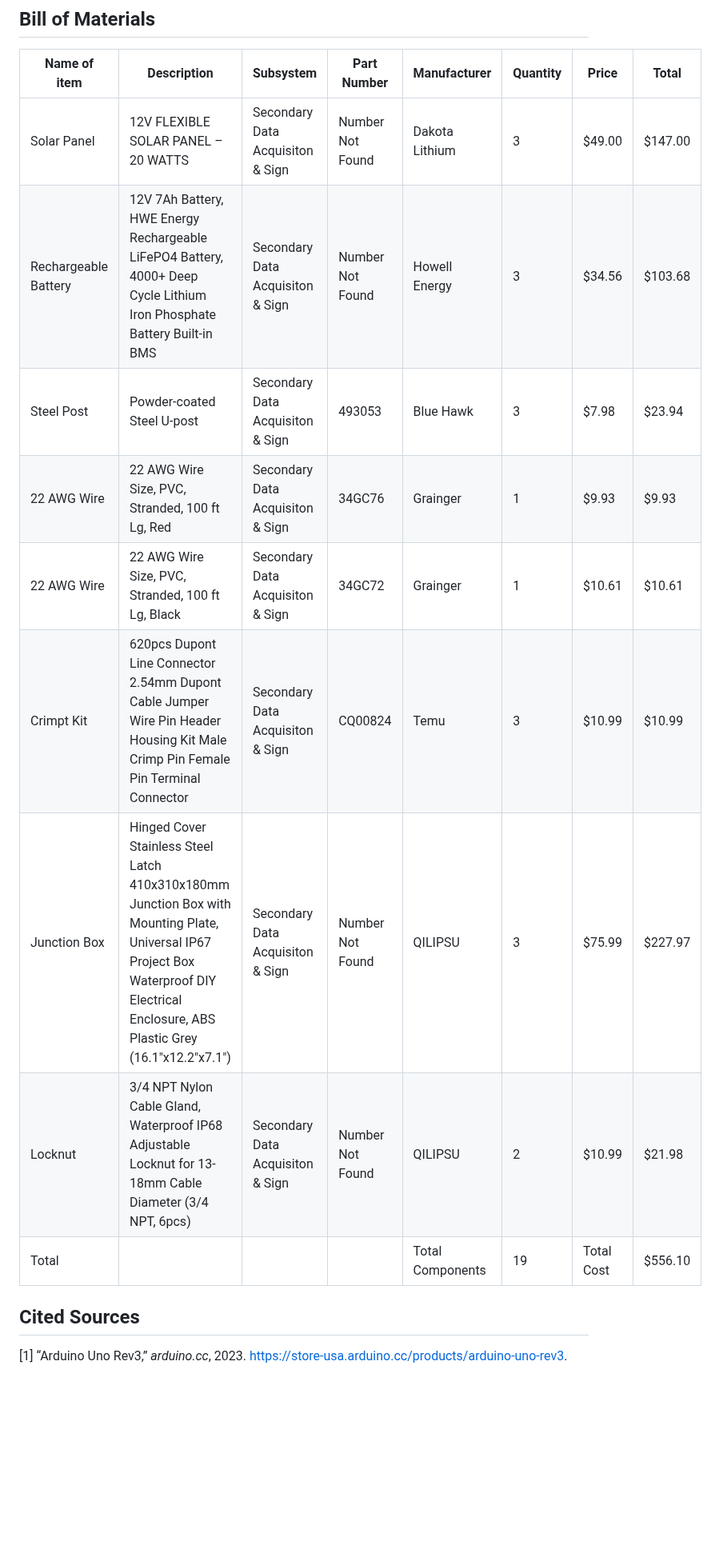
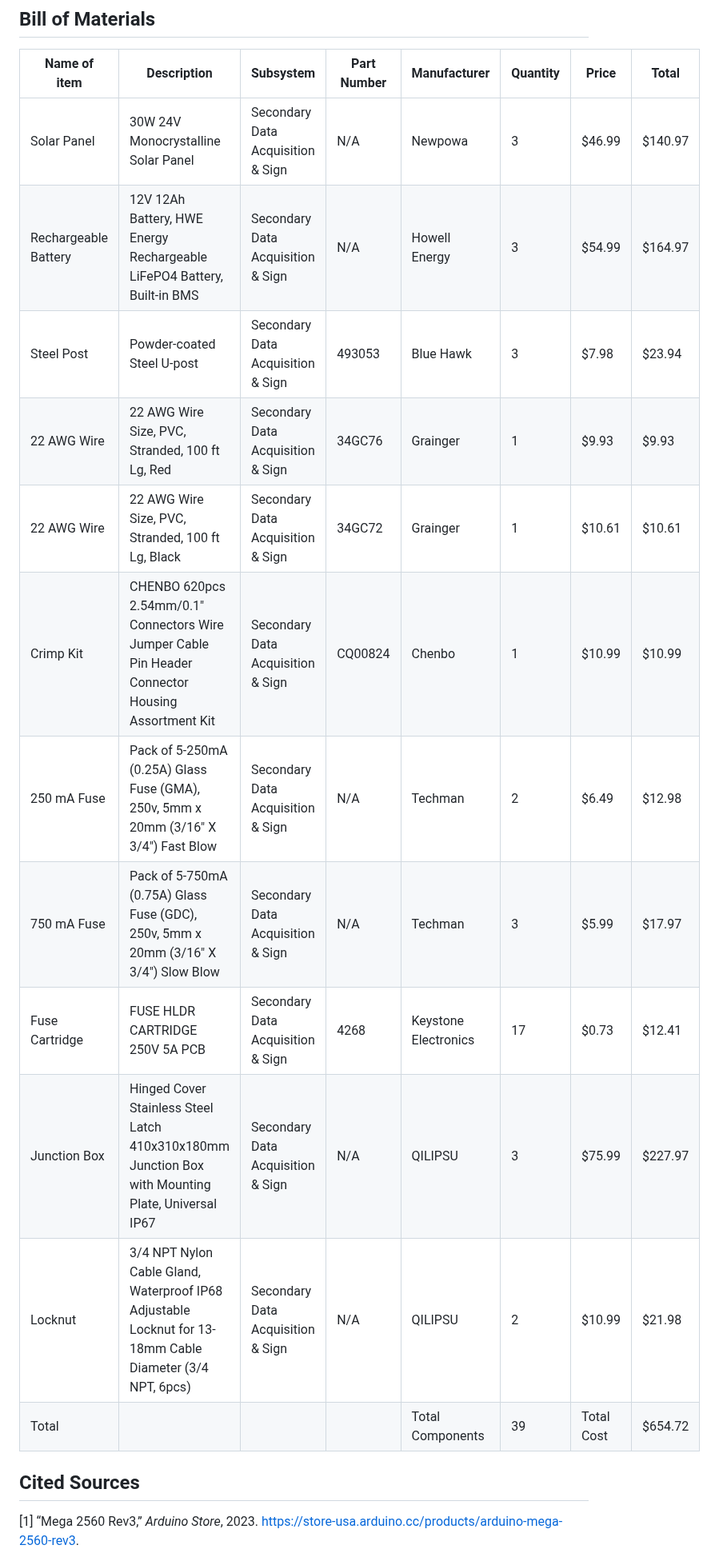
Before and after one commit to kesternucum/ECE-Capstone-Team3, a Markdown page: Documentation/Signoffs/SDA_And_Sign_Power_Detail_Design.md, the part around one of its changes. Shown at 80% size. GitHub-like rendering; blank space fills up the shorter version.

```diff
--- a/Documentation/Signoffs/SDA_And_Sign_Power_Detail_Design.md
+++ b/Documentation/Signoffs/SDA_And_Sign_Power_Detail_Design.md
@@ -106,17 +116,20 @@ Figure 7. Post Placement
 
 | Name of item | Description | Subsystem | Part Number | Manufacturer | Quantity | Price | Total |
 |--------------|-------------|-----------|-------------|--------------|----------|-------|-------|
-|Solar Panel| 12V FLEXIBLE SOLAR PANEL – 20 WATTS | Secondary Data Acquisiton & Sign | Number Not Found | Dakota Lithium | 3 | $49.00 | $147.00 |
-|Rechargeable Battery| 12V 7Ah Battery, HWE Energy Rechargeable LiFePO4 Battery, 4000+ Deep Cycle Lithium Iron Phosphate Battery Built-in BMS| Secondary Data Acquisiton & Sign |Number Not Found | Howell Energy | 3 | $34.56 | $103.68 |
-|Steel Post| Powder-coated Steel U-post |Secondary Data Acquisiton & Sign|493053|Blue Hawk| 3 | $7.98 | $23.94 |
-|22 AWG Wire| 22 AWG Wire Size, PVC, Stranded, 100 ft Lg, Red |Secondary Data Acquisiton & Sign| 34GC76 |Grainger | 1 | $9.93 | $9.93 |
-|22 AWG Wire| 22 AWG Wire Size, PVC, Stranded, 100 ft Lg, Black |Secondary Data Acquisiton & Sign| 34GC72 |Grainger | 1 | $10.61 | $10.61 |
-|Crimpt Kit| 620pcs Dupont Line Connector 2.54mm Dupont Cable Jumper Wire Pin Header Housing Kit Male Crimp Pin Female Pin Terminal Connector |Secondary Data Acquisiton & Sign| CQ00824 |Temu | 3 | $10.99 | $10.99 |
-|Junction Box| Hinged Cover Stainless Steel Latch 410x310x180mm Junction Box with Mounting Plate, Universal IP67 Project Box Waterproof DIY Electrical Enclosure, ABS Plastic Grey (16.1"x12.2"x7.1") |Secondary Data Acquisiton & Sign| Number Not Found |QILIPSU | 3 | $75.99 | $227.97 |
-|Locknut| 3/4 NPT Nylon Cable Gland, Waterproof IP68 Adjustable Locknut for 13-18mm Cable Diameter (3/4 NPT, 6pcs) |Secondary Data Acquisiton & Sign| Number Not Found |QILIPSU | 2 | $10.99 | $21.98 |
-| Total | | | | Total Components | 19 | Total Cost | $556.10 |
+|Solar Panel| 30W 24V Monocrystalline Solar Panel | Secondary Data Acquisition & Sign | N/A | Newpowa | 3 | $46.99 | $140.97 |
+|Rechargeable Battery| 12V 12Ah Battery, HWE Energy Rechargeable LiFePO4 Battery, Built-in BMS | Secondary Data Acquisition & Sign | N/A | Howell Energy | 3 | $54.99 | $164.97 |
+|Steel Post| Powder-coated Steel U-post | Secondary Data Acquisition & Sign | 493053 | Blue Hawk | 3 | $7.98 | $23.94 |
+|22 AWG Wire| 22 AWG Wire Size, PVC, Stranded, 100 ft Lg, Red | Secondary Data Acquisition & Sign | 34GC76 |Grainger | 1 | $9.93 | $9.93 |
+|22 AWG Wire| 22 AWG Wire Size, PVC, Stranded, 100 ft Lg, Black | Secondary Data Acquisition & Sign | 34GC72 |Grainger | 1 | $10.61 | $10.61 |
+|Crimp Kit| CHENBO 620pcs 2.54mm/0.1" Connectors Wire Jumper Cable Pin Header Connector Housing Assortment Kit | Secondary Data Acquisition & Sign | CQ00824 | Chenbo | 1 | $10.99 | $10.99 |
+|250 mA Fuse| Pack of 5-250mA (0.25A) Glass Fuse (GMA), 250v, 5mm x 20mm (3/16" X 3/4") Fast Blow | Secondary Data Acquisition & Sign | N/A | Techman | 2 | $6.49 | $12.98 |
+|750 mA Fuse| Pack of 5-750mA (0.75A) Glass Fuse (GDC), 250v, 5mm x 20mm (3/16" X 3/4") Slow Blow | Secondary Data Acquisition & Sign | N/A | Techman | 3 | $5.99 | $17.97 |
+|Fuse Cartridge| FUSE HLDR CARTRIDGE 250V 5A PCB | Secondary Data Acquisition & Sign | 4268 | Keystone Electronics | 17 | $0.73 | $12.41 |
+|Junction Box| Hinged Cover Stainless Steel Latch 410x310x180mm Junction Box with Mounting Plate, Universal IP67 | Secondary Data Acquisition & Sign | N/A | QILIPSU | 3 | $75.99 | $227.97 |
+|Locknut| 3/4 NPT Nylon Cable Gland, Waterproof IP68 Adjustable Locknut for 13-18mm Cable Diameter (3/4 NPT, 6pcs) | Secondary Data Acquisition & Sign | N/A | QILIPSU | 2 | $10.99 | $21.98 |
+| Total | | | | Total Components | 39 | Total Cost | $654.72 |
 
 ## Cited Sources
 
-[1] “Arduino Uno Rev3,” _arduino.cc_, 2023. https://store-usa.arduino.cc/products/arduino-uno-rev3.
+[1] “Mega 2560 Rev3,” _Arduino Store_, 2023. https://store-usa.arduino.cc/products/arduino-mega-2560-rev3.
 
```
Also changed, not shown: other parts of Documentation/Signoffs/SDA_And_Sign_Power_Detail_Design.md (+94 -56 lines).
